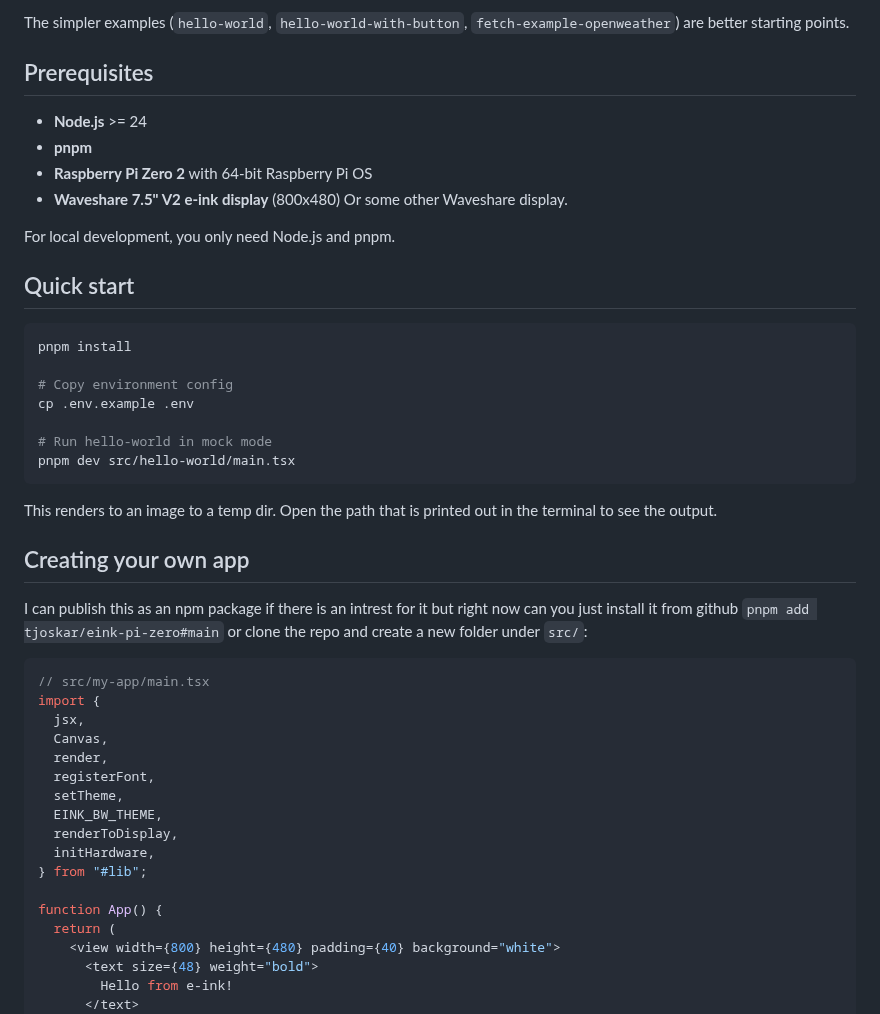
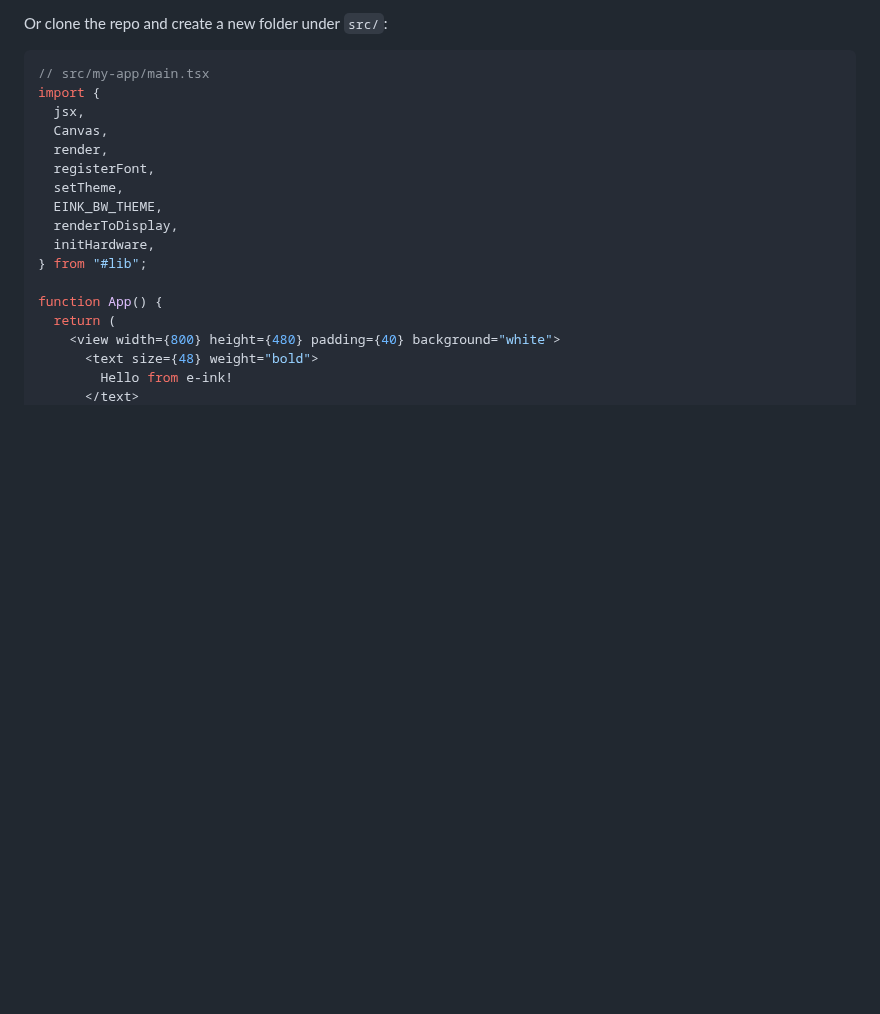
Before and after one commit to tjoskar/eink-pi-zero, a Markdown page: readme.md, the part around one of its changes. Rendered like a GitHub page; blank space fills up the shorter version.

````diff
--- a/readme.md
+++ b/readme.md
@@ -51,31 +63,4 @@ The `src/home-dashboard/` example is a personal dashboard — it pulls weather,
-The simpler examples (`hello-world`, `hello-world-with-button`, `fetch-example-openweather`) are better starting points.
-
-## Prerequisites
-
-- **Node.js** >= 24
-- **pnpm**
-- **Raspberry Pi Zero 2** with 64-bit Raspberry Pi OS
-- **Waveshare 7.5" V2 e-ink display** (800x480) Or some other Waveshare display.
-
-For local development, you only need Node.js and pnpm.
-
-## Quick start
-
-```bash
-pnpm install
-
-# Copy environment config
-cp .env.example .env
-
-# Run hello-world in mock mode
-pnpm dev src/hello-world/main.tsx
-```
-
-This renders to an image to a temp dir. Open the path that is printed out in the terminal to see the output.
-
-## Creating your own app
-
-I can publish this as an npm package if there is an intrest for it but right now can you just install it from github `pnpm add tjoskar/eink-pi-zero#main` or clone the repo and create a new folder under `src/`:
+Or clone the repo and create a new folder under `src/`:
 
 ```tsx
 // src/my-app/main.tsx
````
Also changed, not shown: other parts of readme.md (+64 -27 lines), eink-dashboard.jpg (added).
